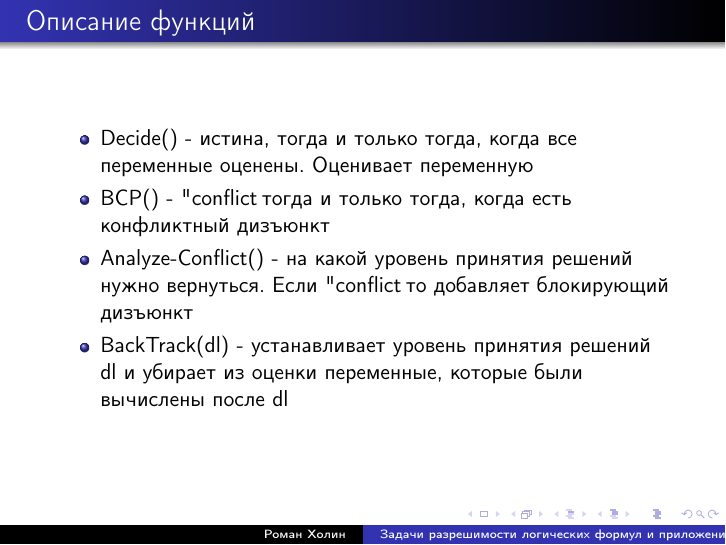
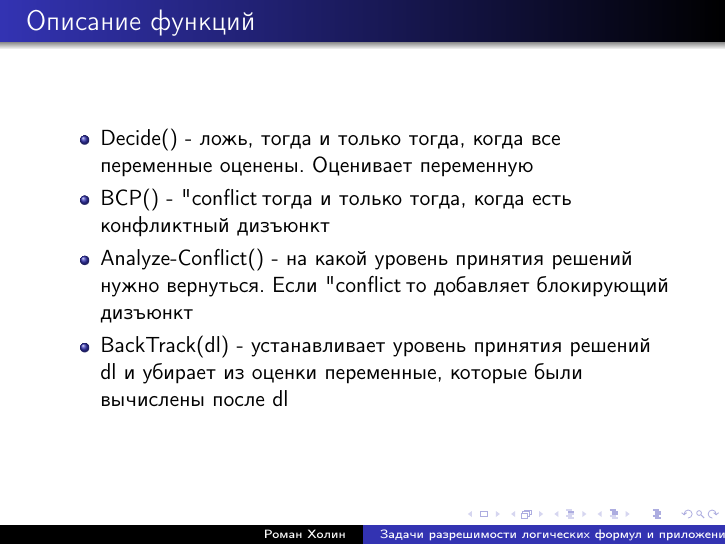
Before and after one commit to RomanKholin94/Boolean-satisfiability-problem-and-application, LaTeX slides (05.Conflict-Driven Clause Learning algorithm/presentation.tex): page 7 of 10. Compiled offline with pdfLaTeX.

Commit message:
"Decide" defenition fix

```diff
--- a/05.Conflict-Driven Clause Learning algorithm/presentation.tex
+++ b/05.Conflict-Driven Clause Learning algorithm/presentation.tex
@@ -83,7 +83,7 @@
 
 \begin{frame}{Описание функций}
 \begin{itemize}
-\item Decide() - истина, тогда и только тогда, когда все переменные оценены. Оценивает переменную
+\item Decide() - ложь, тогда и только тогда, когда все переменные оценены. Оценивает переменную
 \item BCP() - "conflict", тогда и только тогда, когда есть конфликтный дизъюнкт
 \item Analyze-Conflict() - на какой уровень принятия решений нужно вернуться. Если "conflict", то добавляет блокирующий
 дизъюнкт
```
Also changed, not shown: 05.Conflict-Driven Clause Learning algorithm/presentation.pdf.
